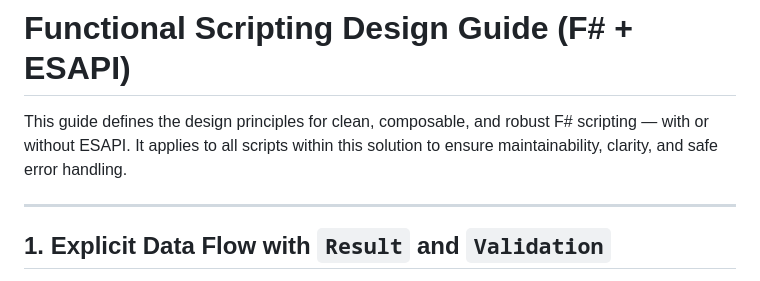
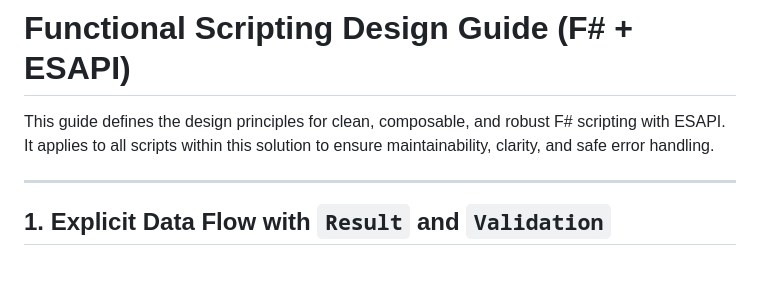
Before and after one commit to emintavlayan/FunctionalESAPI_old, a Markdown page: CONTRIBUTING.md, the part around the change. Drawn GitHub-style.

```diff
--- a/CONTRIBUTING.md
+++ b/CONTRIBUTING.md
@@ -1,6 +1,7 @@
 # Functional Scripting Design Guide (F# + ESAPI)
 
-This guide defines the design principles for clean, composable, and robust F# scripting — with or without ESAPI. It applies to all scripts within this solution to ensure maintainability, clarity, and safe error handling.
+This guide defines the design principles for clean, composable, and robust F# scripting with ESAPI.
+It applies to all scripts within this solution to ensure maintainability, clarity, and safe error handling.
 
 ---
 
```
